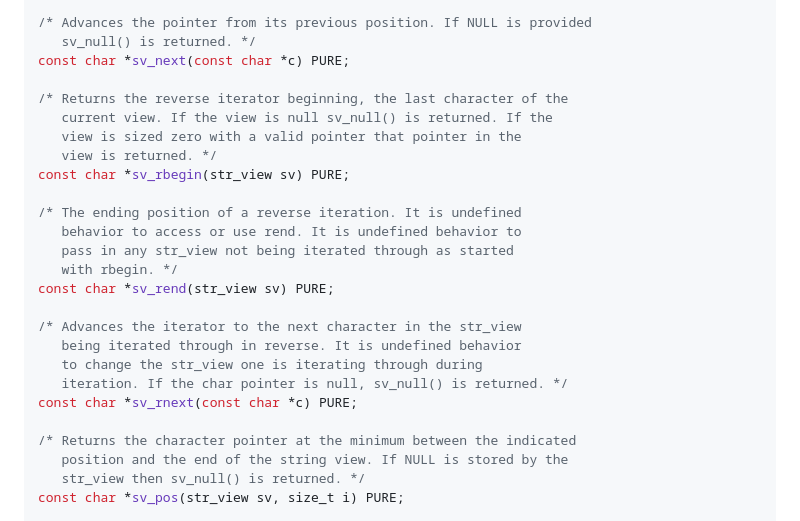
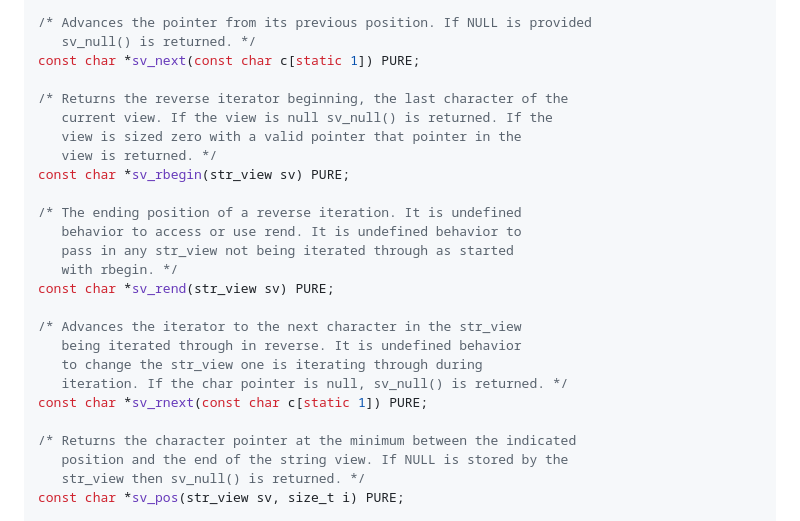
Before and after one commit to agl-alexglopez/str_view, a Markdown page: README.md, the part around the change printed below. GitHub-like rendering.

```diff
--- a/README.md
+++ b/README.md
@@ -272,7 +275,7 @@ const char *sv_end(str_view sv) PURE;
 
 /* Advances the pointer from its previous position. If NULL is provided
    sv_null() is returned. */
-const char *sv_next(const char *c) PURE;
+const char *sv_next(const char c[static 1]) PURE;
 
 /* Returns the reverse iterator beginning, the last character of the
    current view. If the view is null sv_null() is returned. If the
@@ -290,7 +293,7 @@ const char *sv_rend(str_view sv) PURE;
    being iterated through in reverse. It is undefined behavior
    to change the str_view one is iterating through during
    iteration. If the char pointer is null, sv_null() is returned. */
-const char *sv_rnext(const char *c) PURE;
+const char *sv_rnext(const char c[static 1]) PURE;
 
 /* Returns the character pointer at the minimum between the indicated
    position and the end of the string view. If NULL is stored by the
```
Also changed, not shown: other parts of README.md (+12 -9 lines).
